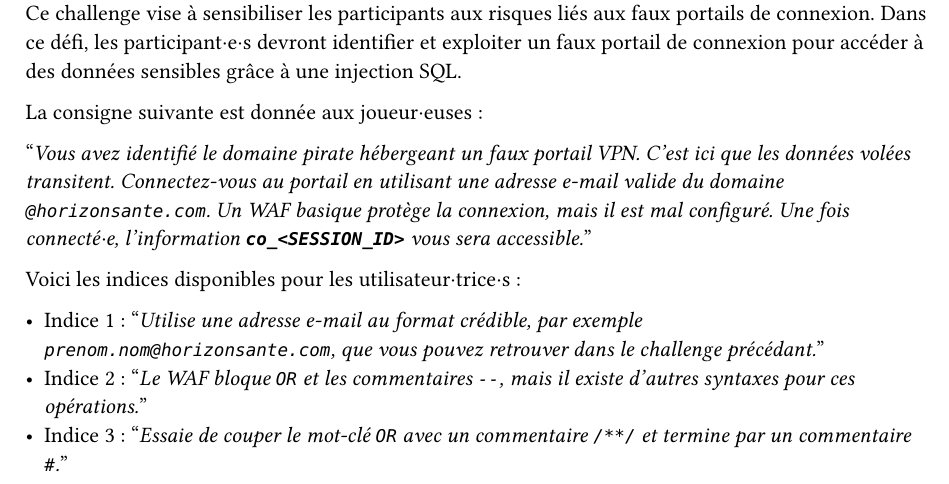
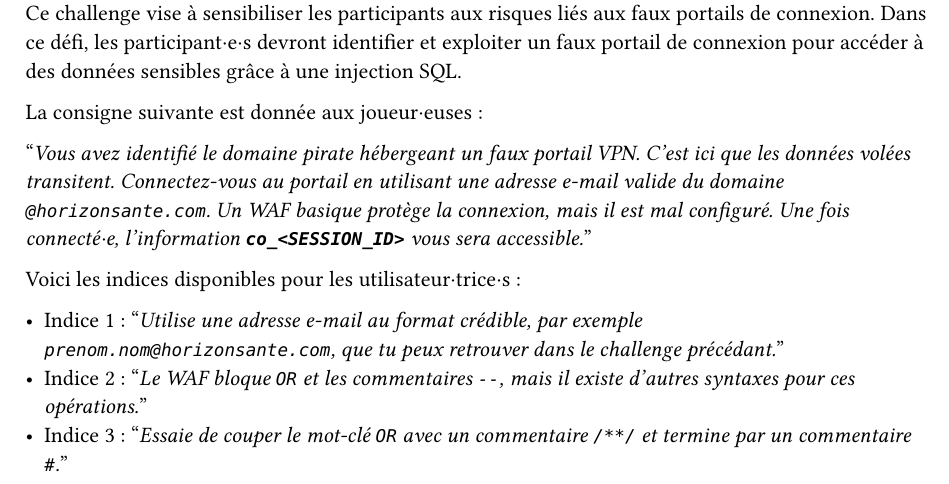
Before and after one commit to CamilleKoestli/tb_docs, a Typst document (report/chapters/challenges.typ, which reads report/chapters/challenge-2.typ): part of page 2 of 8, cut so that both start at the same text. Compiled offline with Typst 0.15.

Commit message:
fix: formulation

```diff
--- a/report/chapters/challenge-2.typ
+++ b/report/chapters/challenge-2.typ
@@ -8,6 +8,6 @@ La consigne suivante est donnée aux joueur·euses :
 
 Voici les indices disponibles pour les utilisateur·trice·s :
 
-- Indice 1 : "_Utilise une adresse e-mail au format crédible, par exemple `prenom.nom@horizonsante.com`, que vous pouvez retrouver dans le challenge précédant._"
+- Indice 1 : "_Utilise une adresse e-mail au format crédible, par exemple `prenom.nom@horizonsante.com`, que tu peux retrouver dans le challenge précédant._"
 - Indice 2 : "_Le WAF bloque `OR` et les commentaires `--`, mais il existe d’autres syntaxes pour ces opérations._"
 - Indice 3 : "_Essaie de couper le mot-clé `OR` avec un commentaire `/**/` et termine par un commentaire `#`._"
```
